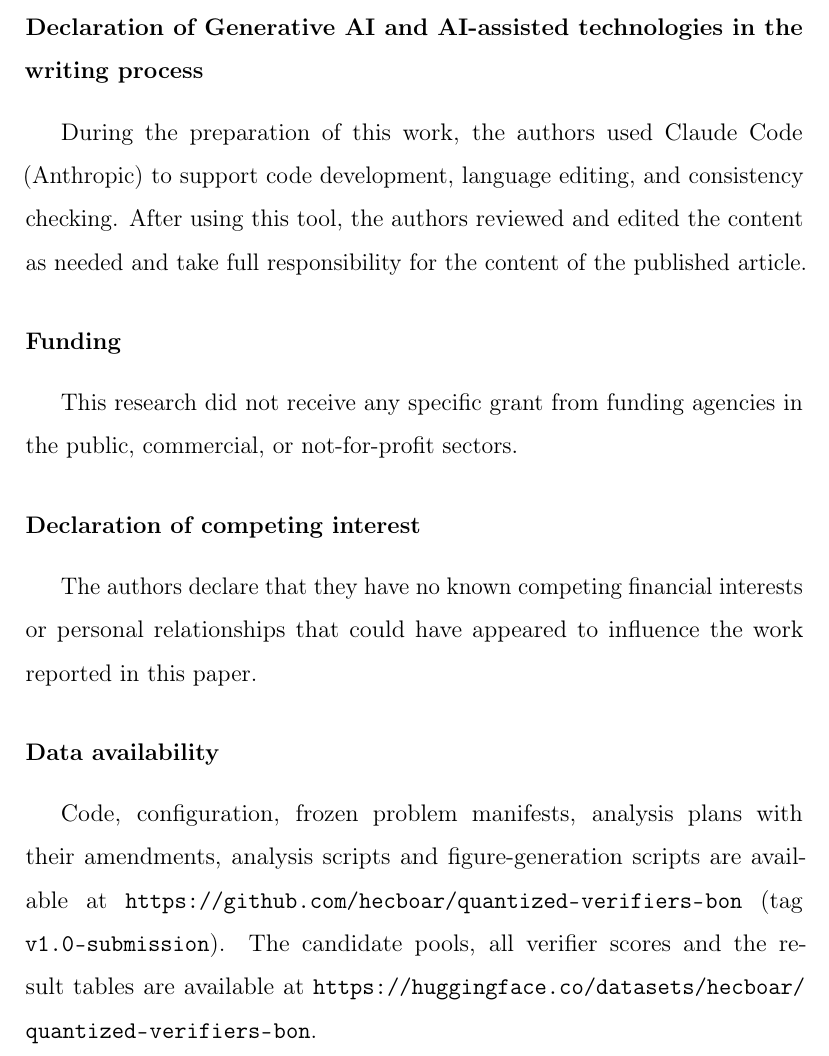
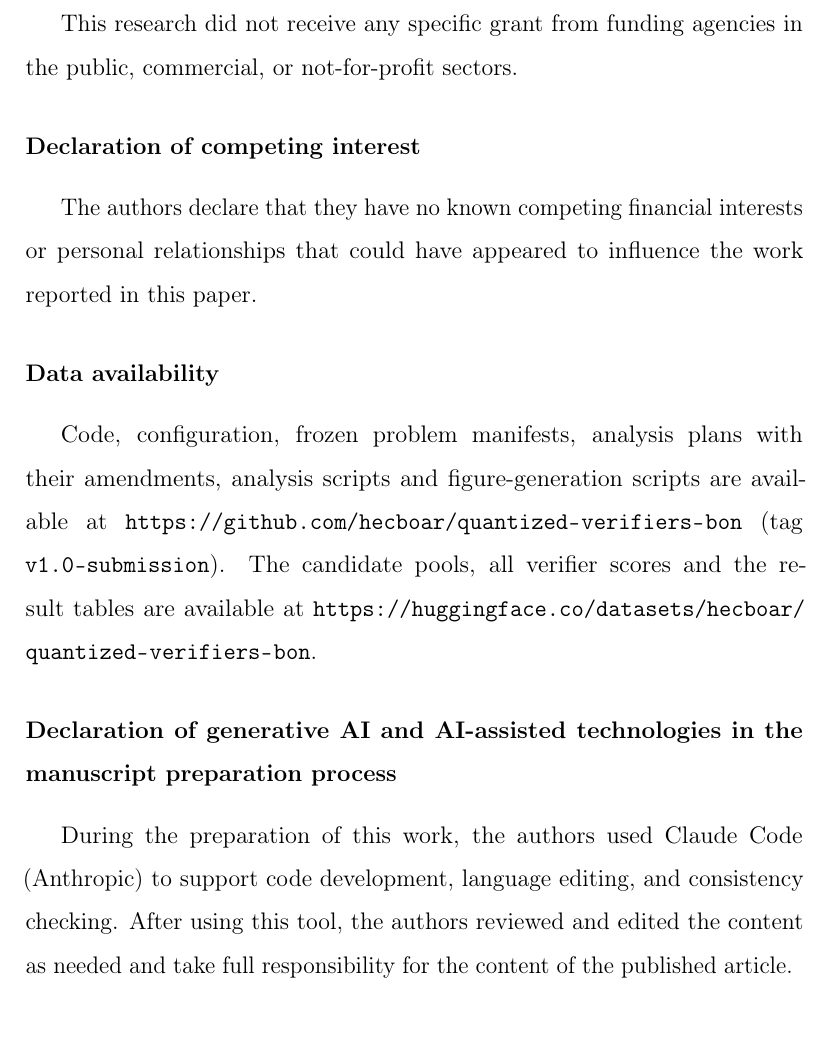
Before and after one commit to hecboar/quantized-verifiers-bon, a LaTeX paper (paper/main.tex, which reads paper/sections/conclusion.tex): part of page 36 of 49, cut so that both start at the same text. Compiled offline with pdfLaTeX.

Commit message:
Paper: generative-AI declaration placed directly before the references, with the Guide's current title

```diff
--- a/paper/sections/conclusion.tex
+++ b/paper/sections/conclusion.tex
@@ -29,14 +29,6 @@ Investigation, Formal analysis, Data curation, Conceptualization. \textbf{Elies
 Segu\'{i}-Mas:} Writing -- review \& editing, Supervision. \textbf{Guillermina
 Tormo-Carb\'{o}:} Writing -- review \& editing, Supervision.
 
-\section*{Declaration of Generative AI and AI-assisted technologies in the writing
-process}
-
-During the preparation of this work, the authors used Claude Code (Anthropic) to support
-code development, language editing, and consistency checking. After using this tool, the
-authors reviewed and edited the content as needed and take full responsibility for the
-content of the published article.
-
 \section*{Funding}
 
 This research did not receive any specific grant from funding agencies in the public,
@@ -54,3 +46,11 @@ analysis scripts and figure-generation scripts are available at
 \url{https://github.com/hecboar/quantized-verifiers-bon} (tag \texttt{v1.0-submission}).
 The candidate pools, all verifier scores and the result tables are available at
 \url{https://huggingface.co/datasets/hecboar/quantized-verifiers-bon}.
+
+\section*{Declaration of generative AI and AI-assisted technologies in the manuscript
+preparation process}
+
+During the preparation of this work, the authors used Claude Code (Anthropic) to support
+code development, language editing, and consistency checking. After using this tool, the
+authors reviewed and edited the content as needed and take full responsibility for the
+content of the published article.
```
Also changed, not shown: paper/main.pdf.
